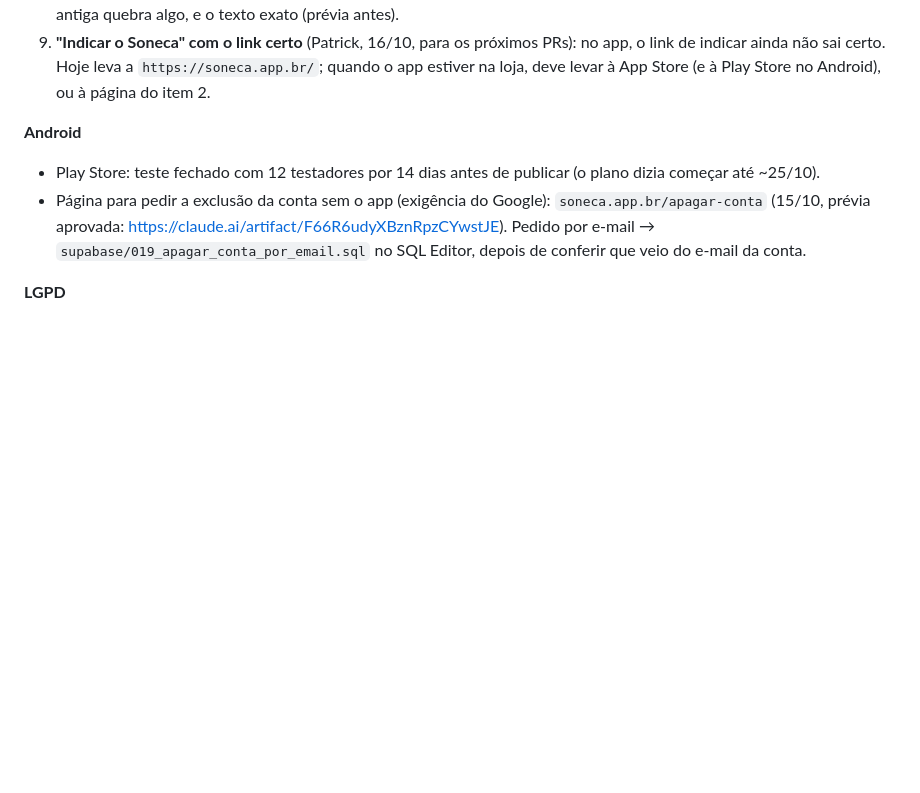
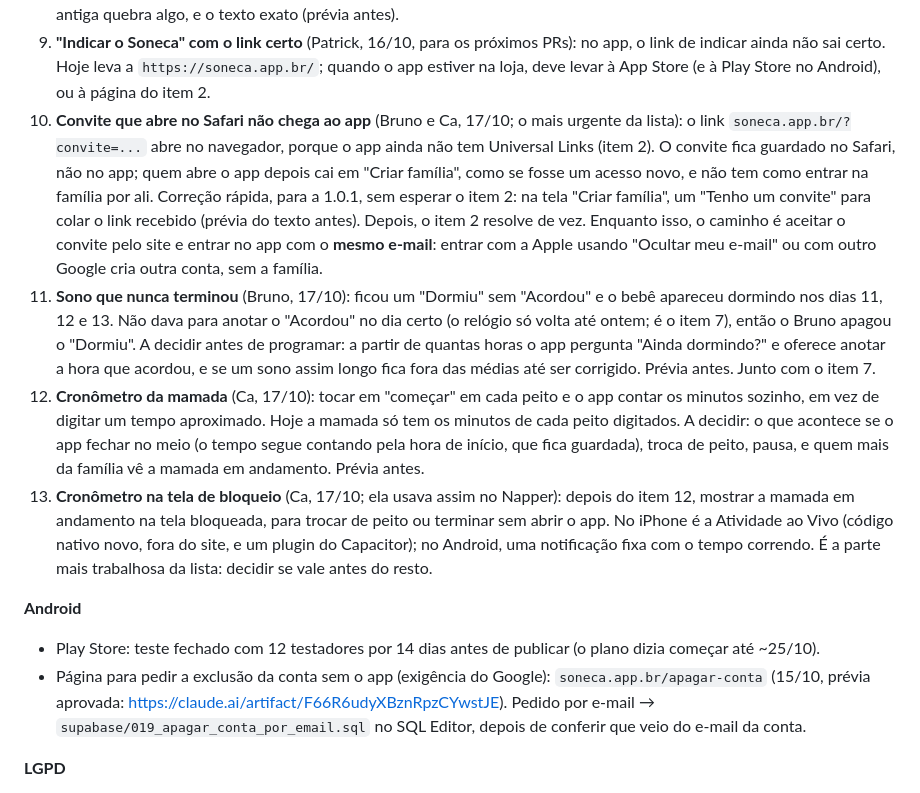
Before and after one commit to mesquitaph-cloud/caderninho, a Markdown page: README.md, the part around the change. Drawn GitHub-style; blank space fills up the shorter version.

Commit message:
Backlog: convite que não chega ao app, sono sem fim e cronômetro da mamada
Pedidos do Bruno e da Ca (17/10). O link de convite abre no Safari e o app
não recebe o convite: quem abre o app cai em "Criar família". Entra como o
mais urgente, com uma correção rápida para a 1.0.1 ("Tenho um convite").
Também o "Dormiu" sem "Acordou" que deixou o bebê dormindo por dias, o
cronômetro de cada peito e o cronômetro na tela de bloqueio.

Co-Authored-By: Claude Opus 5.5 <noreply@anthropic.com>

```diff
--- a/README.md
+++ b/README.md
@@ -58,6 +58,28 @@ da Apple em 14/10; a publicação é manual, depois da aprovação.
 9. **"Indicar o Soneca" com o link certo** (Patrick, 16/10, para os próximos PRs): no app, o link de
    indicar ainda não sai certo. Hoje leva a `https://soneca.app.br/`; quando o app estiver na loja, deve
    levar à App Store (e à Play Store no Android), ou à página do item 2.
+10. **Convite que abre no Safari não chega ao app** (Bruno e Ca, 17/10; o mais urgente da lista): o link
+    `soneca.app.br/?convite=...` abre no navegador, porque o app ainda não tem Universal Links (item 2).
+    O convite fica guardado no Safari, não no app; quem abre o app depois cai em "Criar família", como se
+    fosse um acesso novo, e não tem como entrar na família por ali. Correção rápida, para a 1.0.1, sem
+    esperar o item 2: na tela "Criar família", um "Tenho um convite" para colar o link recebido (prévia do
+    texto antes). Depois, o item 2 resolve de vez. Enquanto isso, o caminho é aceitar o convite pelo site
+    e entrar no app com o **mesmo e-mail**: entrar com a Apple usando "Ocultar meu e-mail" ou com outro
+    Google cria outra conta, sem a família.
+11. **Sono que nunca terminou** (Bruno, 17/10): ficou um "Dormiu" sem "Acordou" e o bebê apareceu dormindo
+    nos dias 11, 12 e 13. Não dava para anotar o "Acordou" no dia certo (o relógio só volta até ontem; é o
+    item 7), então o Bruno apagou o "Dormiu". A decidir antes de programar: a partir de quantas horas o
+    app pergunta "Ainda dormindo?" e oferece anotar a hora que acordou, e se um sono assim longo fica fora
+    das médias até ser corrigido. Prévia antes. Junto com o item 7.
+12. **Cronômetro da mamada** (Ca, 17/10): tocar em "começar" em cada peito e o app contar os minutos
+    sozinho, em vez de digitar um tempo aproximado. Hoje a mamada só tem os minutos de cada peito digitados.
+    A decidir: o que acontece se o app fechar no meio (o tempo segue contando pela hora de início, que
+    fica guardada), troca de peito, pausa, e quem mais da família vê a mamada em andamento. Prévia antes.
+13. **Cronômetro na tela de bloqueio** (Ca, 17/10; ela usava assim no Napper): depois do item 12, mostrar
+    a mamada em andamento na tela bloqueada, para trocar de peito ou terminar sem abrir o app. No iPhone é
+    a Atividade ao Vivo (código nativo novo, fora do site, e um plugin do Capacitor); no Android, uma
+    notificação fixa com o tempo correndo. É a parte mais trabalhosa da lista: decidir se vale antes do
+    resto.
 
 **Android**
 
```
Also changed, not shown: PLATAFORMAS.md (+4 -0 lines).
